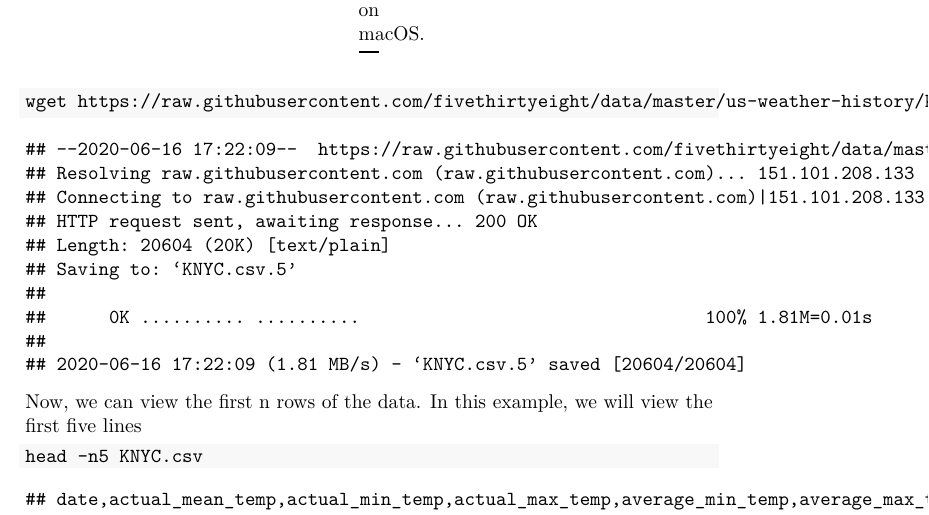
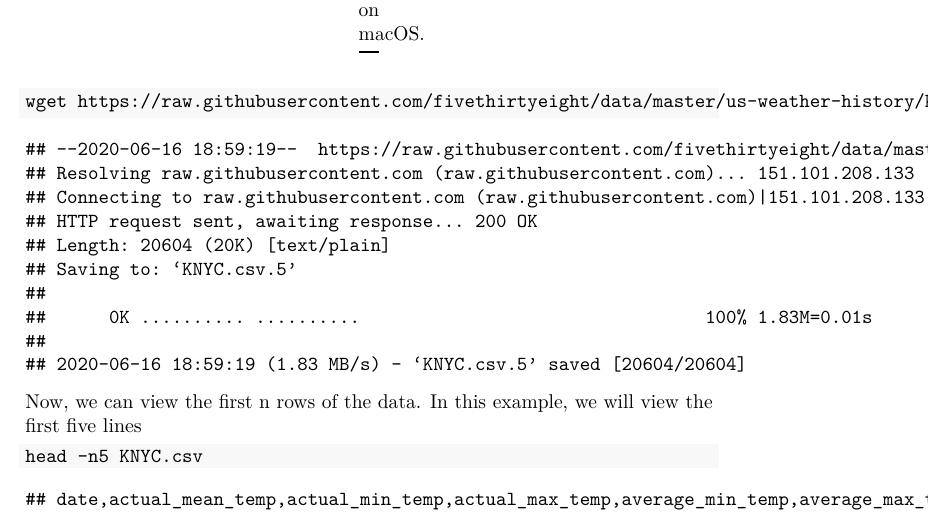
Before and after one commit to nicholasrosenorn/wearables-book, a LaTeX book (docs/bookdown-demo.tex): part of page 32 of 39, cut so that both start at the same text. Compiled offline with pdfLaTeX.

```diff
--- a/docs/bookdown-demo.tex
+++ b/docs/bookdown-demo.tex
@@ -884,16 +884,16 @@
 \end{Shaded}
 
 \begin{verbatim}
-## --2020-06-16 17:22:09--  https://raw.githubusercontent.com/fivethirtyeight/data/master/us-weather-history/KNYC.csv
+## --2020-06-16 18:59:19--  https://raw.githubusercontent.com/fivethirtyeight/data/master/us-weather-history/KNYC.csv
 ## Resolving raw.githubusercontent.com (raw.githubusercontent.com)... 151.101.208.133
 ## Connecting to raw.githubusercontent.com (raw.githubusercontent.com)|151.101.208.133|:443... connected.
 ## HTTP request sent, awaiting response... 200 OK
 ## Length: 20604 (20K) [text/plain]
 ## Saving to: ‘KNYC.csv.5’
 ##
-##      0K .......... ..........                                 100% 1.81M=0.01s
+##      0K .......... ..........                                 100% 1.83M=0.01s
 ##
-## 2020-06-16 17:22:09 (1.81 MB/s) - ‘KNYC.csv.5’ saved [20604/20604]
+## 2020-06-16 18:59:19 (1.83 MB/s) - ‘KNYC.csv.5’ saved [20604/20604]
 \end{verbatim}
 
 Now, we can view the first n rows of the data. In this example, we will
```
Also changed, not shown: docs/bookdown-demo.pdf, 3 other files.
